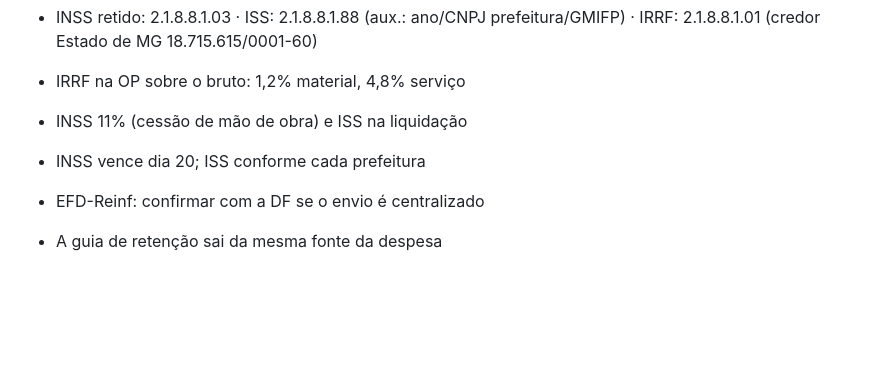
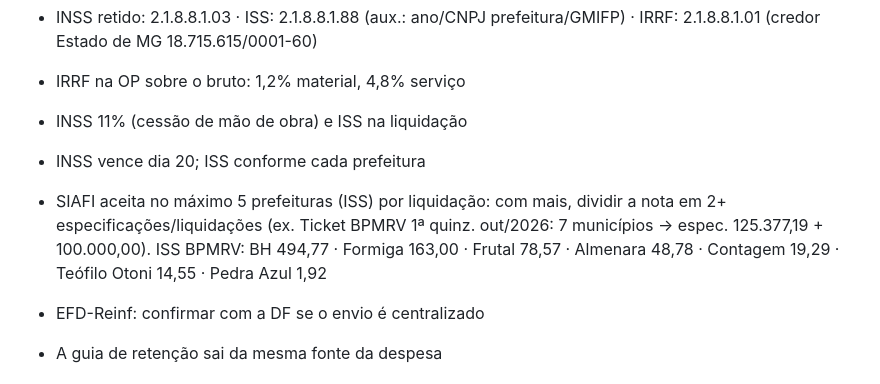
Before and after one commit to reginaldodasilvaaraujo1986-collab/Repositorio-Claude, a Markdown page: CLAUDE.md, the part around the change. GitHub-like rendering; blank space fills up the shorter version.

Commit message:
CLAUDE.md: limite de 5 prefeituras de ISS por liquidação
Co-Authored-By: Claude Opus 5.5 <noreply@anthropic.com>
Claude-Session: https://claude.ai/code/session_017WkAoUekkvr4DuFbwx2atn

```diff
--- a/CLAUDE.md
+++ b/CLAUDE.md
@@ -92,6 +92,7 @@ Linha do SIAFI: UO · função subfunção programa P/A C/A · natureza · item
 - IRRF na OP sobre o bruto: 1,2% material, 4,8% serviço
 - INSS 11% (cessão de mão de obra) e ISS na liquidação
 - INSS vence dia 20; ISS conforme cada prefeitura
+- SIAFI aceita no máximo 5 prefeituras (ISS) por liquidação: com mais, dividir a nota em 2+ especificações/liquidações (ex. Ticket BPMRV 1ª quinz. out/2026: 7 municípios → espec. 125.377,19 + 100.000,00). ISS BPMRV: BH 494,77 · Formiga 163,00 · Frutal 78,57 · Almenara 48,78 · Contagem 19,29 · Teófilo Otoni 14,55 · Pedra Azul 1,92
 - EFD-Reinf: confirmar com a DF se o envio é centralizado
 - A guia de retenção sai da mesma fonte da despesa
 
```
